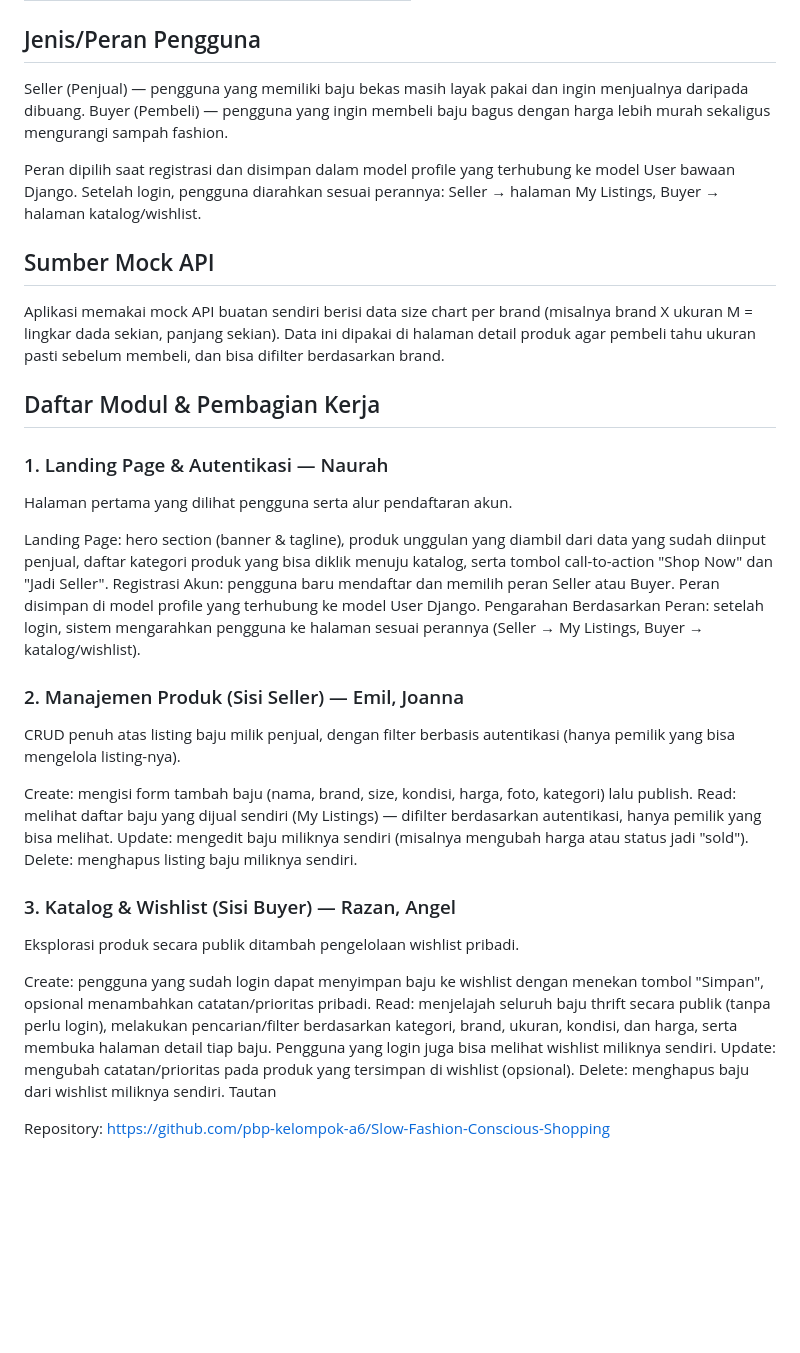
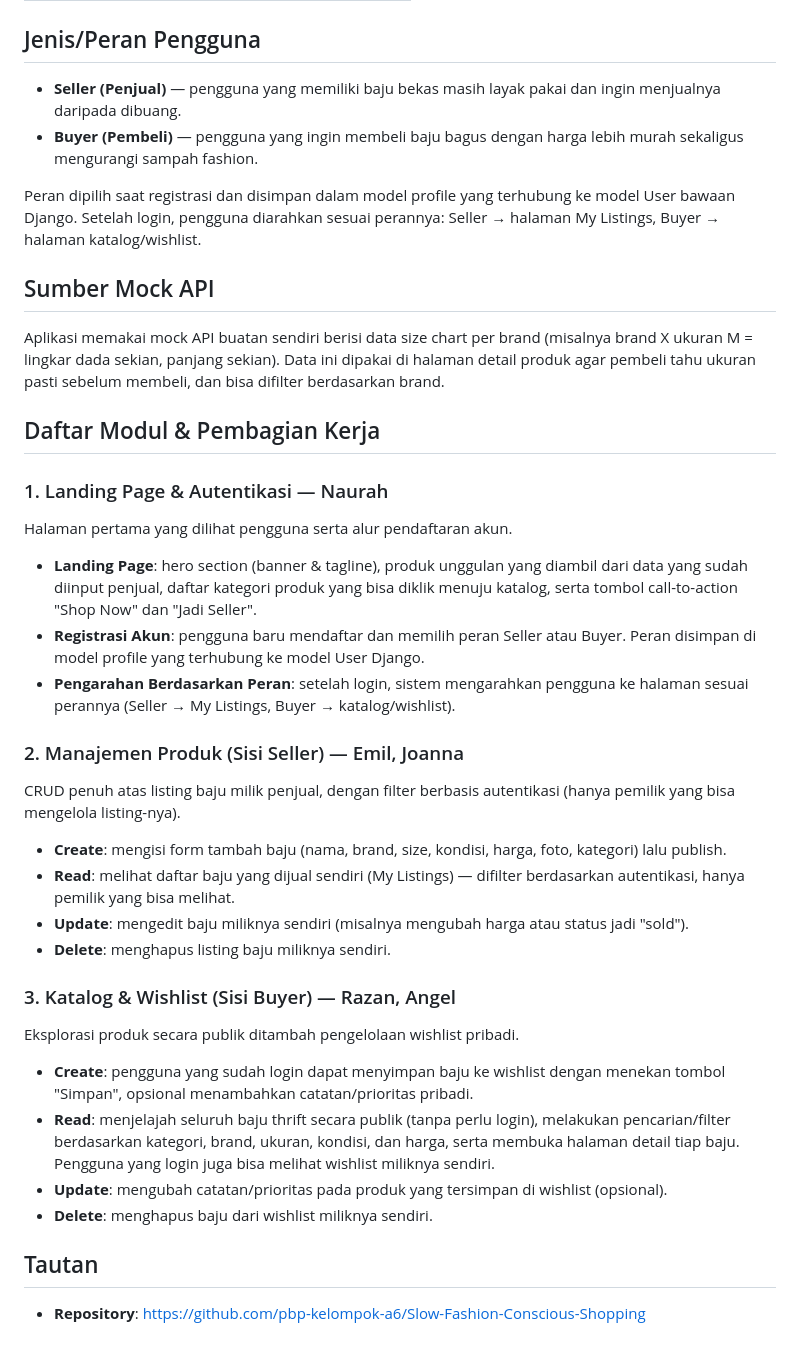
Before and after one commit to pbp-kelompok-a6/Slow-Fashion-Conscious-Shopping, a Markdown page: README.md, the part around one of its changes. Rendered like a GitHub page; blank space fills up the shorter version.

Commit message:
Fix bullet formatting in README

```diff
--- a/README.md
+++ b/README.md
@@ -22,8 +23,8 @@ Aplikasi ini menjembatani kedua kebutuhan tersebut: memberi wadah bagi penjual u
 
 ## Jenis/Peran Pengguna
 
-Seller (Penjual) — pengguna yang memiliki baju bekas masih layak pakai dan ingin menjualnya daripada dibuang.
-Buyer (Pembeli) — pengguna yang ingin membeli baju bagus dengan harga lebih murah sekaligus mengurangi sampah fashion.
+- **Seller (Penjual)** — pengguna yang memiliki baju bekas masih layak pakai dan ingin menjualnya daripada dibuang.
+- **Buyer (Pembeli)** — pengguna yang ingin membeli baju bagus dengan harga lebih murah sekaligus mengurangi sampah fashion.
 
 Peran dipilih saat registrasi dan disimpan dalam model profile yang terhubung ke model User bawaan Django. Setelah login, pengguna diarahkan sesuai perannya: Seller → halaman My Listings, Buyer → halaman katalog/wishlist.
 
@@ -32,31 +33,33 @@ Peran dipilih saat registrasi dan disimpan dalam model profile yang terhubung ke
 Aplikasi memakai mock API buatan sendiri berisi data size chart per brand (misalnya brand X ukuran M = lingkar dada sekian, panjang sekian). Data ini dipakai di halaman detail produk agar pembeli tahu ukuran pasti sebelum membeli, dan bisa difilter berdasarkan brand.
 
 ## Daftar Modul & Pembagian Kerja
+
 ### 1. Landing Page & Autentikasi — Naurah
 
 Halaman pertama yang dilihat pengguna serta alur pendaftaran akun.
 
-Landing Page: hero section (banner & tagline), produk unggulan yang diambil dari data yang sudah diinput penjual, daftar kategori produk yang bisa diklik menuju katalog, serta tombol call-to-action "Shop Now" dan "Jadi Seller".
-Registrasi Akun: pengguna baru mendaftar dan memilih peran Seller atau Buyer. Peran disimpan di model profile yang terhubung ke model User Django.
-Pengarahan Berdasarkan Peran: setelah login, sistem mengarahkan pengguna ke halaman sesuai perannya (Seller → My Listings, Buyer → katalog/wishlist).
+- **Landing Page**: hero section (banner & tagline), produk unggulan yang diambil dari data yang sudah diinput penjual, daftar kategori produk yang bisa diklik menuju katalog, serta tombol call-to-action "Shop Now" dan "Jadi Seller".
+- **Registrasi Akun**: pengguna baru mendaftar dan memilih peran Seller atau Buyer. Peran disimpan di model profile yang terhubung ke model User Django.
+- **Pengarahan Berdasarkan Peran**: setelah login, sistem mengarahkan pengguna ke halaman sesuai perannya (Seller → My Listings, Buyer → katalog/wishlist).
 
 ### 2. Manajemen Produk (Sisi Seller) — Emil, Joanna
 
 CRUD penuh atas listing baju milik penjual, dengan filter berbasis autentikasi (hanya pemilik yang bisa mengelola listing-nya).
 
-Create: mengisi form tambah baju (nama, brand, size, kondisi, harga, foto, kategori) lalu publish.
-Read: melihat daftar baju yang dijual sendiri (My Listings) — difilter berdasarkan autentikasi, hanya pemilik yang bisa melihat.
-Update: mengedit baju miliknya sendiri (misalnya mengubah harga atau status jadi "sold").
-Delete: menghapus listing baju miliknya sendiri.
+- **Create**: mengisi form tambah baju (nama, brand, size, kondisi, harga, foto, kategori) lalu publish.
+- **Read**: melihat daftar baju yang dijual sendiri (My Listings) — difilter berdasarkan autentikasi, hanya pemilik yang bisa melihat.
+- **Update**: mengedit baju miliknya sendiri (misalnya mengubah harga atau status jadi "sold").
+- **Delete**: menghapus listing baju miliknya sendiri.
 
 ### 3. Katalog & Wishlist (Sisi Buyer) — Razan, Angel
 
 Eksplorasi produk secara publik ditambah pengelolaan wishlist pribadi.
 
-Create: pengguna yang sudah login dapat menyimpan baju ke wishlist dengan menekan tombol "Simpan", opsional menambahkan catatan/prioritas pribadi.
-Read: menjelajah seluruh baju thrift secara publik (tanpa perlu login), melakukan pencarian/filter berdasarkan kategori, brand, ukuran, kondisi, dan harga, serta membuka halaman detail tiap baju. Pengguna yang login juga bisa melihat wishlist miliknya sendiri.
-Update: mengubah catatan/prioritas pada produk yang tersimpan di wishlist (opsional).
-Delete: menghapus baju dari wishlist miliknya sendiri.
-Tautan
+- **Create**: pengguna yang sudah login dapat menyimpan baju ke wishlist dengan menekan tombol "Simpan", opsional menambahkan catatan/prioritas pribadi.
+- **Read**: menjelajah seluruh baju thrift secara publik (tanpa perlu login), melakukan pencarian/filter berdasarkan kategori, brand, ukuran, kondisi, dan harga, serta membuka halaman detail tiap baju. Pengguna yang login juga bisa melihat wishlist miliknya sendiri.
+- **Update**: mengubah catatan/prioritas pada produk yang tersimpan di wishlist (opsional).
+- **Delete**: menghapus baju dari wishlist miliknya sendiri.
 
-Repository: https://github.com/pbp-kelompok-a6/Slow-Fashion-Conscious-Shopping
+## Tautan
+
+- **Repository**: https://github.com/pbp-kelompok-a6/Slow-Fashion-Conscious-Shopping
```
Also changed, not shown: other parts of README.md (+2 -1 lines).
